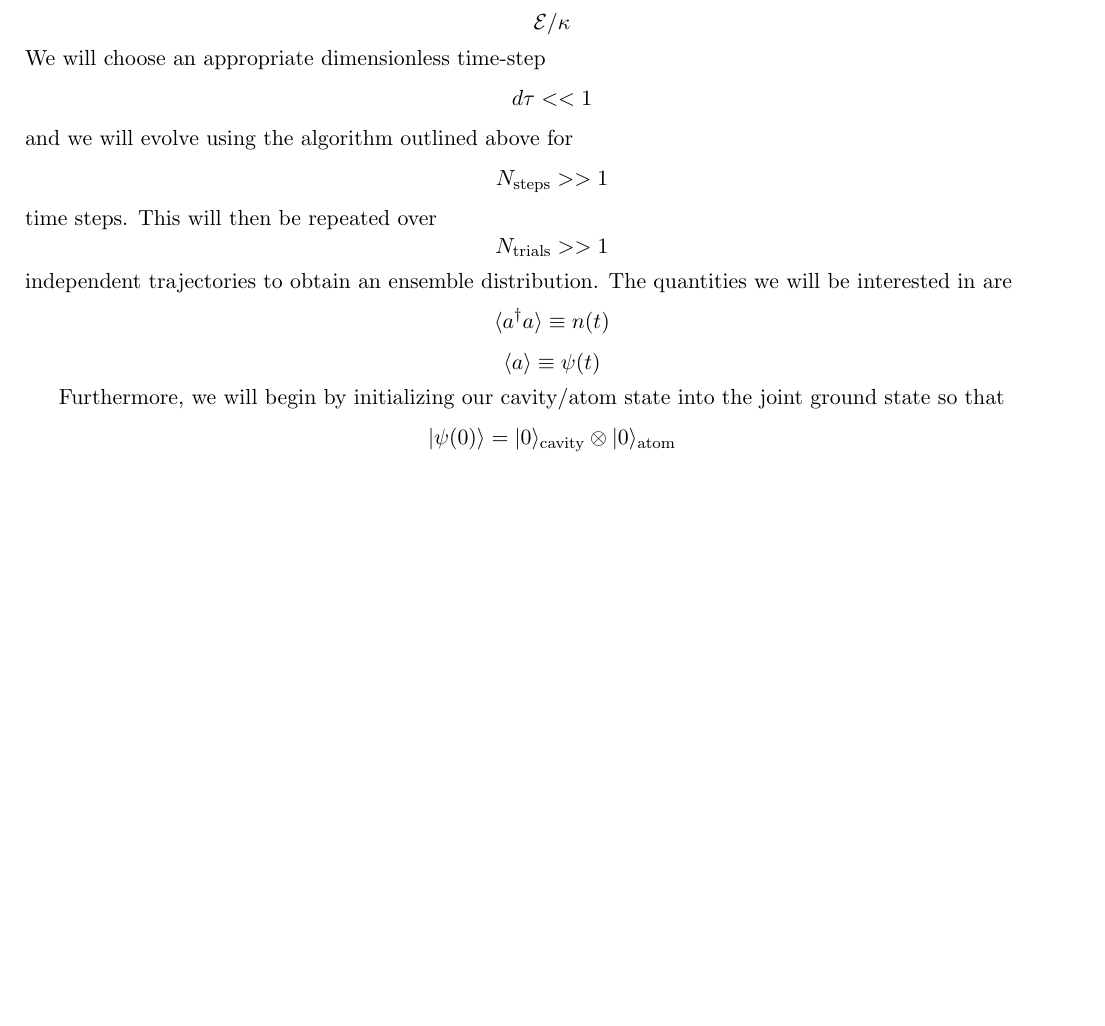
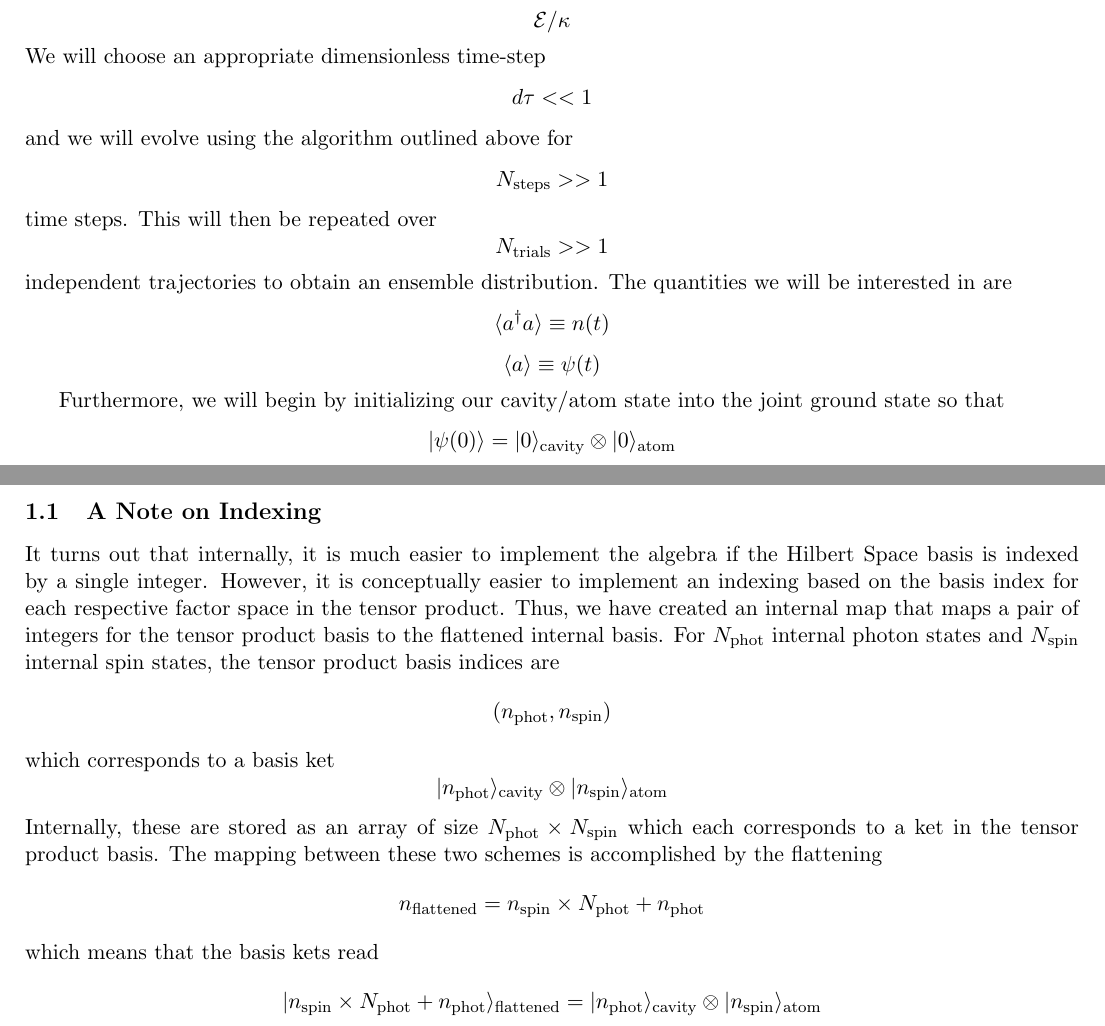
Before and after one commit to j-curtis/DrivenDissipativeCavitySimulate, a LaTeX document (theory/theory.tex): part of page 2 of 2 before the commit and two parts of pages 2 and 3 of 3 after it, the two joined at a grey line, cut so that both start at the same text, the shorter picture padded with empty space. Compiled offline with pdfLaTeX.

Commit message:
Updated theory section to include index flattening scheme

```diff
--- a/theory/theory.tex
+++ b/theory/theory.tex
@@ -128,5 +128,27 @@ Furthermore, we will begin by initializing our cavity/atom state into the joint
 |\psi(0)\rangle = |0\rangle_{\textrm{cavity}}\otimes |0\rangle_{\textrm{atom}}
 \]
 
+\subsection{A Note on Indexing}
+It turns out that internally, it is much easier to implement the algebra if the Hilbert Space basis is indexed by a single integer. However, it is conceptually easier to implement an indexing based on the basis index for each respective factor space in the tensor product. Thus, we have created an internal map that maps a pair of integers for the tensor product basis to the flattened internal basis. For $N_{\textrm{phot}}$ internal photon states and $N_{\textrm{spin}}$ internal spin states, the tensor product basis indices are
+\[
+(n_{\textrm{phot}},n_{\textrm{spin}})
+\]
+which corresponds to a basis ket
+\[
+|n_{\textrm{phot}}\rangle_{\textrm{cavity}}\otimes |n_{\textrm{spin}}\rangle_{\textrm{atom}}
+\]
+Internally, these are stored as an array of size $N_{\textrm{phot}}\times N_{\textrm{spin}}$ which each corresponds to a ket in the tensor product basis. The mapping between these two schemes is accomplished by the flattening
+\[
+n_{\textrm{flattened}} = n_{\textrm{spin}}\times N_{\textrm{phot}} + n_{\textrm{phot}}
+\]
+which means that the basis kets read
+\[
+|n_{\textrm{spin}}\times N_{\textrm{phot}} + n_{\textrm{phot}}\rangle_{\textrm{flattened}} = |n_{\textrm{phot}}\rangle_{\textrm{cavity}}\otimes |n_{\textrm{spin}}\rangle_{\textrm{atom}}
+\]
+
+
+
+
+
 
 \end{document}
```
Also changed, not shown: theory/theory.pdf, 3 other files.
